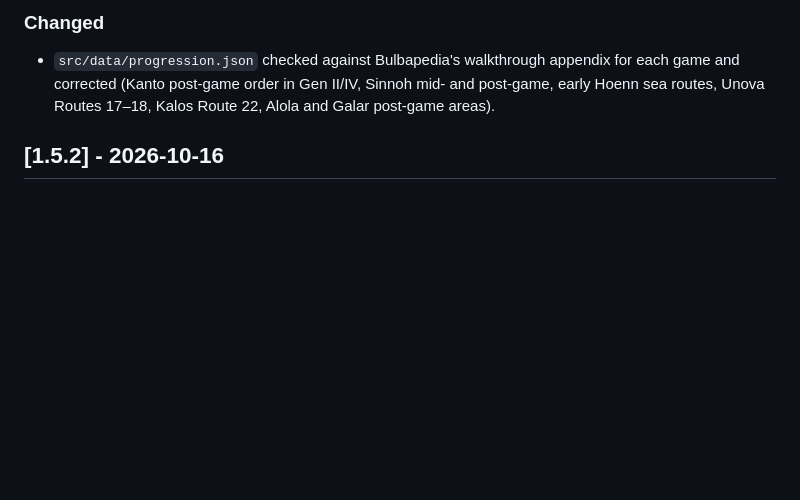
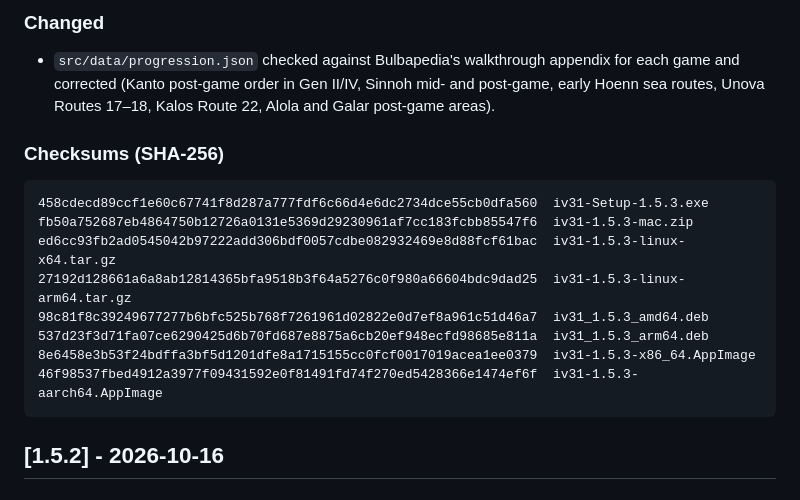
Before and after one commit to scooby5328-design/iV31, a Markdown page: CHANGELOG.md, the part around the change. Drawn GitHub-style; blank space fills up the shorter version.

Commit message:
Add the 1.5.3 checksums to the changelog
Co-Authored-By: Claude Opus 5.5 <noreply@anthropic.com>
Claude-Session: https://claude.ai/code/session_012ASgdvnYCFA2CoXBysf8wz

````diff
--- a/CHANGELOG.md
+++ b/CHANGELOG.md
@@ -13,6 +13,19 @@ The format follows [Keep a Changelog](https://keepachangelog.com/en/1.1.0/), and
 
 ### Changed
 - `src/data/progression.json` checked against Bulbapedia's walkthrough appendix for each game and corrected (Kanto post-game order in Gen II/IV, Sinnoh mid- and post-game, early Hoenn sea routes, Unova Routes 17–18, Kalos Route 22, Alola and Galar post-game areas).
+
+### Checksums (SHA-256)
+
+```
+458cdecd89ccf1e60c67741f8d287a777fdf6c66d4e6dc2734dce55cb0dfa560  iv31-Setup-1.5.3.exe
+fb50a752687eb4864750b12726a0131e5369d29230961af7cc183fcbb85547f6  iv31-1.5.3-mac.zip
+ed6cc93fb2ad0545042b97222add306bdf0057cdbe082932469e8d88fcf61bac  iv31-1.5.3-linux-x64.tar.gz
+27192d128661a6a8ab12814365bfa9518b3f64a5276c0f980a66604bdc9dad25  iv31-1.5.3-linux-arm64.tar.gz
+98c81f8c39249677277b6bfc525b768f7261961d02822e0d7ef8a961c51d46a7  iv31_1.5.3_amd64.deb
+537d23f3d71fa07ce6290425d6b70fd687e8875a6cb20ef948ecfd98685e811a  iv31_1.5.3_arm64.deb
+8e6458e3b53f24bdffa3bf5d1201dfe8a1715155cc0fcf0017019acea1ee0379  iv31-1.5.3-x86_64.AppImage
+46f98537fbed4912a3977f09431592e0f81491fd74f270ed5428366e1474ef6f  iv31-1.5.3-aarch64.AppImage
+```
 
 ## [1.5.2] - 2026-10-16
 
````
